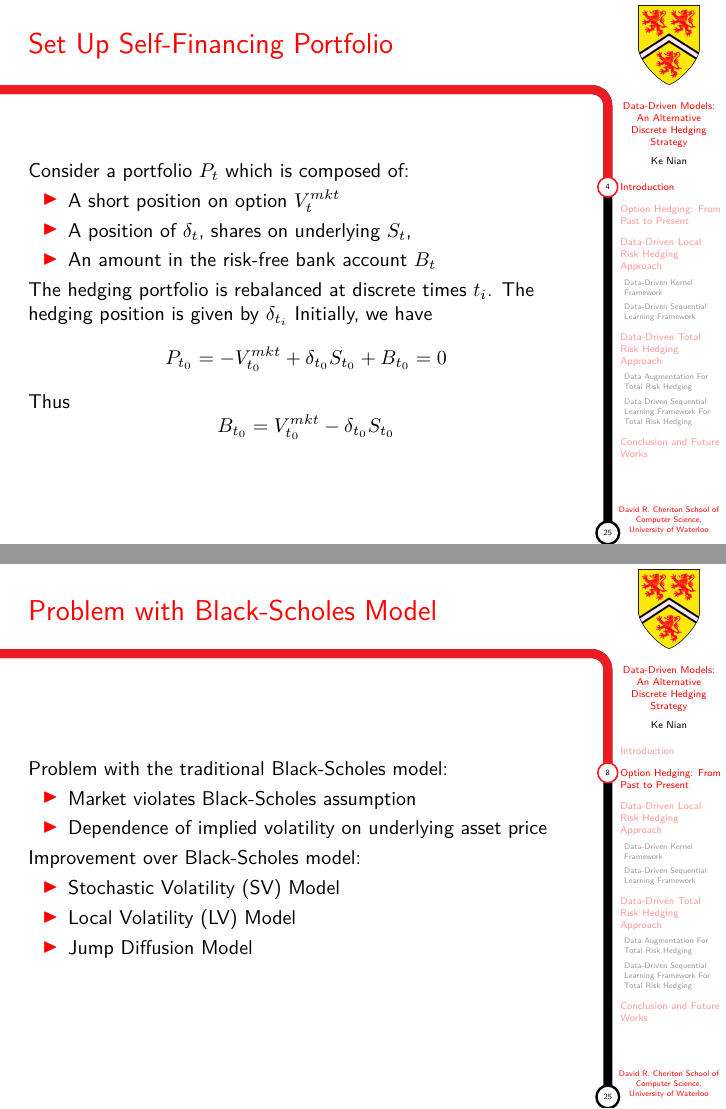
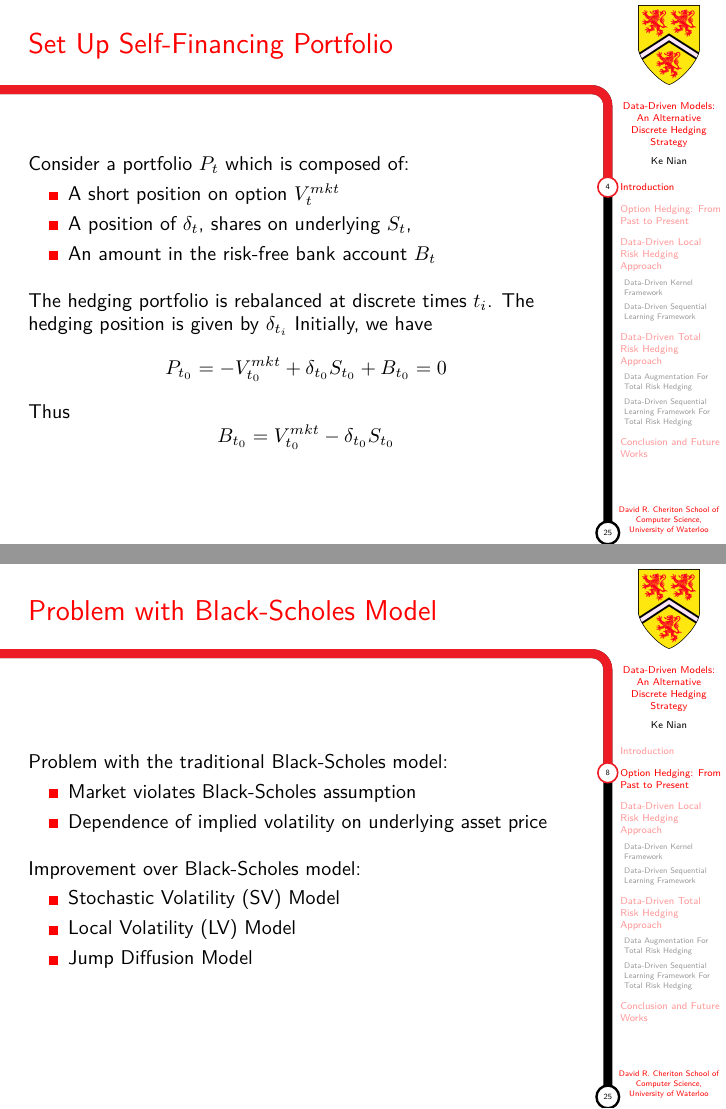
Before and after one commit to nicknian/PhdThesis, LaTeX slides (Slides/FinalDefense/FinalDefense.tex): pages 4 and 8 of 25, joined at a grey line. Compiled offline with pdfLaTeX.

Commit message:
A small change
Add space

```diff
--- a/Slides/FinalDefense/FinalDefense.tex
+++ b/Slides/FinalDefense/FinalDefense.tex
@@ -54,6 +54,9 @@
 \usepackage{tkz-graph}
 \usetikzlibrary{backgrounds,automata}
 \bibliography{mybib.bib}
+\setbeamertemplate{itemize item}[square]
+\setbeamertemplate{itemize subitem}[circle]
+
 
 
 
@@ -211,6 +214,7 @@ Consider a portfolio $P_{t}$ which is composed of:
 \item A position of $\delta_{t}$, shares on underlying $\Smkt_{t}$,
 \item An amount in the risk-free bank account $B_t$
 \end{itemize}
+\vspace{0.3cm}
 The hedging portfolio is rebalanced at discrete times $t_i$. The hedging position is given by $\delta_{t_i}$
 Initially, we have
 \[
@@ -296,6 +300,7 @@ Problem with the traditional Black-Scholes model:
   \item Market violates Black-Scholes assumption
   \item Dependence of implied volatility on underlying asset price
 \end{itemize}
+\vspace{0.3cm}
 Improvement over Black-Scholes model:
 \begin{itemize}
   \item Stochastic Volatility (SV) Model
```
Also changed, not shown: Slides/FinalDefense/FinalDefense.pdf, Slides/FinalDefense/FinalDefense.tex (2 more changed lines), 1 other file.
